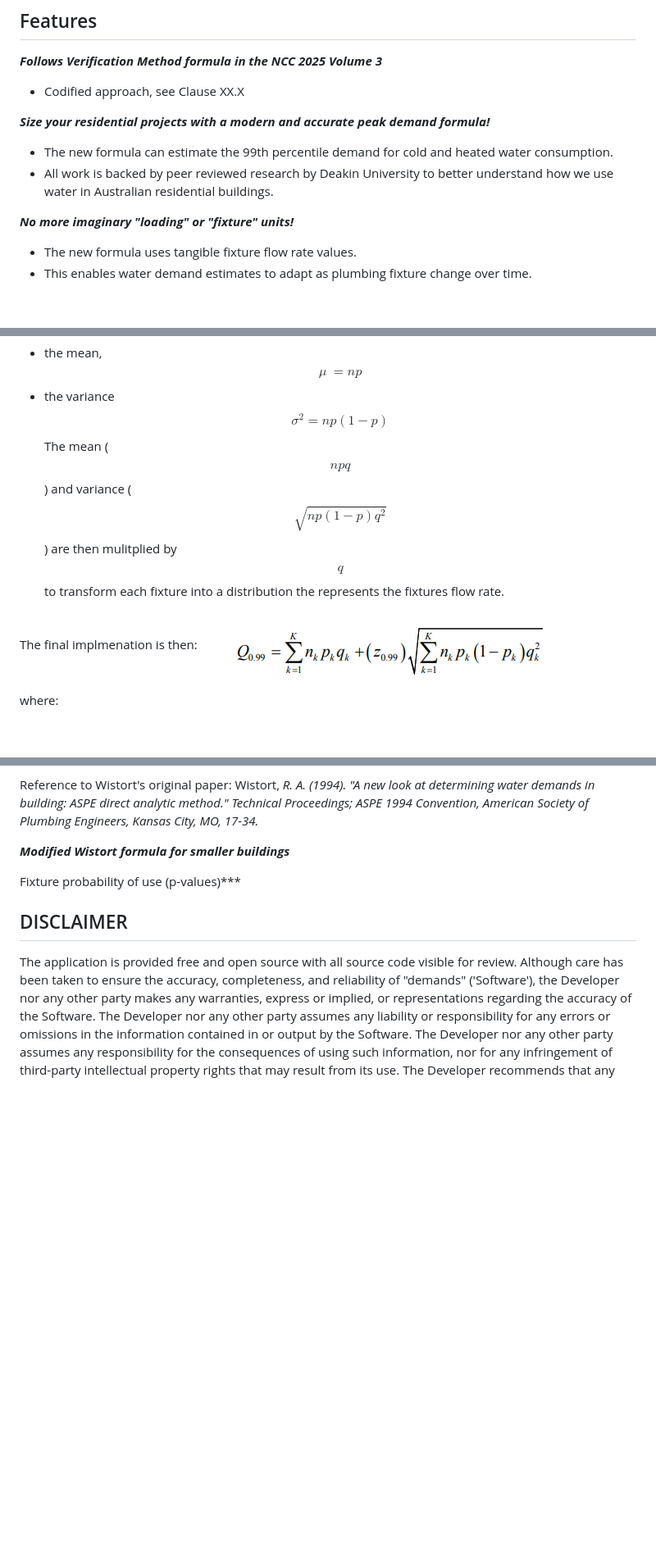
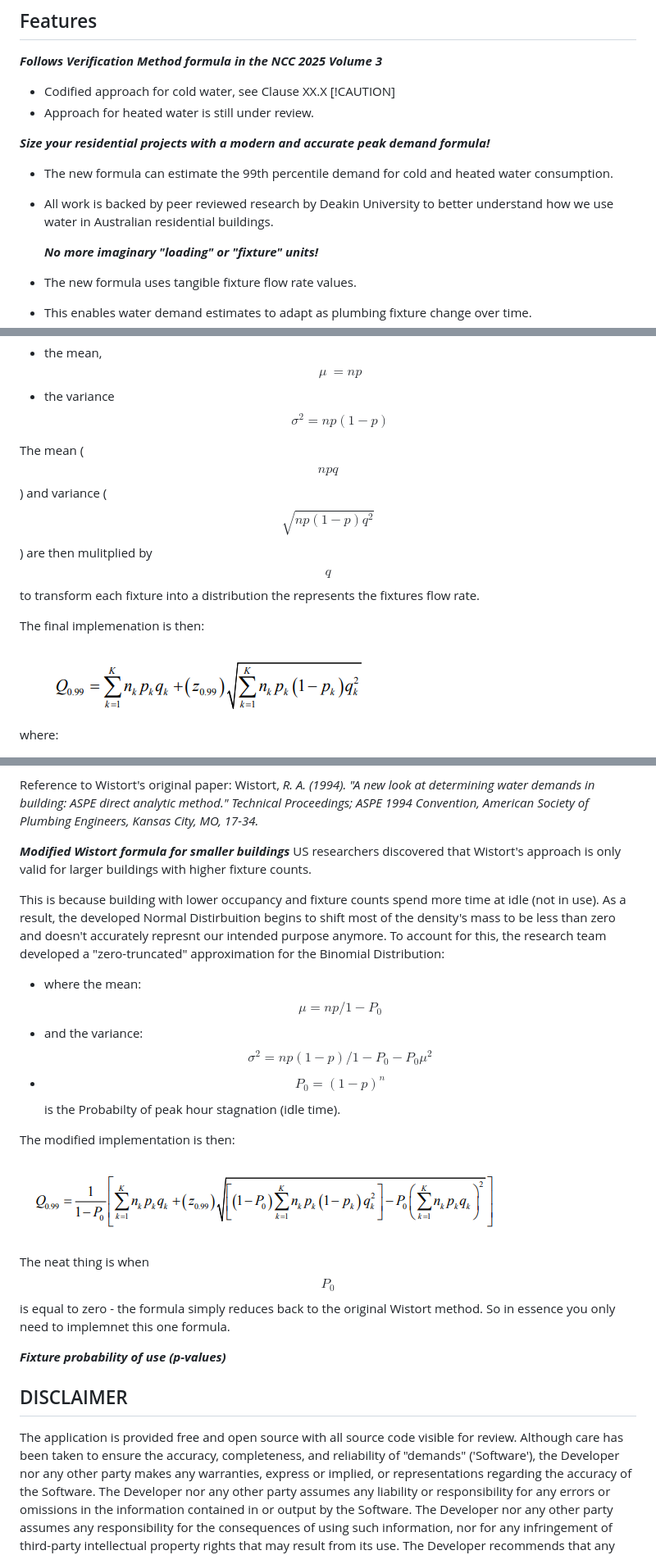
Before and after one commit to brendanjosey/q99, a Markdown page: README.md, 3 parts joined by grey strips. Shown at 82% size. Rendered like a GitHub page; pictures changed too: assets/modified_wistort_method.png (added); blank space fills up the shorter version.

```diff
--- a/README.md
+++ b/README.md
@@ -11,14 +11,15 @@ Project intiative driven by: [The Hydraulic Consultants of Australasia Pty Ltd](
 
 ## Features
 ***Follows Verification Method formula in the NCC 2025 Volume 3***
-- Codified approach, see Clause XX.X
+- Codified approach for cold water, see Clause XX.X
+[!CAUTION]
+- Approach for heated water is still under review.
 
 ***Size your residential projects with a modern and accurate peak demand formula!***
 - The new formula can estimate the 99th percentile demand for cold and heated water consumption.
 - All work is backed by peer reviewed research by Deakin University to better understand how we use water in Australian residential buildings.
 
-
-***No more imaginary "loading" or "fixture" units!***
+  ***No more imaginary "loading" or "fixture" units!***
 - The new formula uses tangible fixture flow rate values.
 - This enables water demand estimates to adapt as plumbing fixture change over time.
 
@@ -77,9 +78,11 @@ Recognising this relationship - Robert Wistort proposed a new approach to estima
 Wistort proposed the binomial distribution of $$n$$ fixtures with a probabilty of use, $$p$$ could be approximated using the Normal Distribution:
 - the mean, $$\mu\ = np$$
 - the variance $$\sigma^2 = np(1-p)$$
+
 The mean ($$npq$$) and variance ($$\sqrt{np(1-p)q^2}$$) are then mulitplied by $$q$$ to transform each fixture into a distribution the represents the fixtures flow rate.
 
-The final implmenation is then:
+The final implemenation is then:
+
 ![Wistort Method](assets/wistort_method.png)
 
 where:
@@ -94,8 +97,25 @@ where:
 Reference to Wistort's original paper: Wistort, *R. A. (1994). "A new look at determining water demands in building: ASPE direct analytic method." Technical Proceedings; ASPE 1994 Convention, American Society of Plumbing Engineers, Kansas City, MO, 17-34.*
 
 ***Modified Wistort formula for smaller buildings***
+US researchers discovered that Wistort's approach is only valid for larger buildings with higher fixture counts.
 
-Fixture probability of use (p-values)***
+This is because building with lower occupancy and fixture counts spend more time at idle (not in use).
+As a result, the developed Normal Distirbuition begins to shift most of the density's mass to be less than zero and doesn't accurately represnt our intended purpose anymore.
+To account for this, the research team developed a "zero-truncated" approximation for the Binomial Distribution:
+- where the mean: $$\mu = np/1-P_0$$
+- and the variance: $$ \sigma^2 = np(1-p)/1-P_0 - P_0\mu^2$$
+- $$P_0 = (1-p)^n$$ is the Probabilty of peak hour stagnation (idle time).
+
+The modified implementation is then:
+
+![Modified Wistort Method](assets/modified_wistort_method.png)
+
+The neat thing is when $$P_0$$ is equal to zero - the formula simply reduces back to the original Wistort method.
+So in essence you only need to implemnet this one formula.
+
+
+
+***Fixture probability of use (p-values)***
 
 
 ## DISCLAIMER
```
